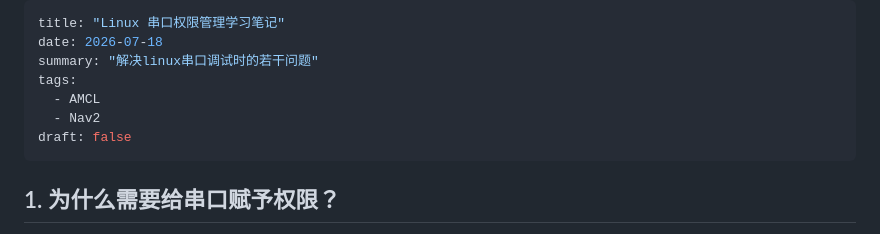
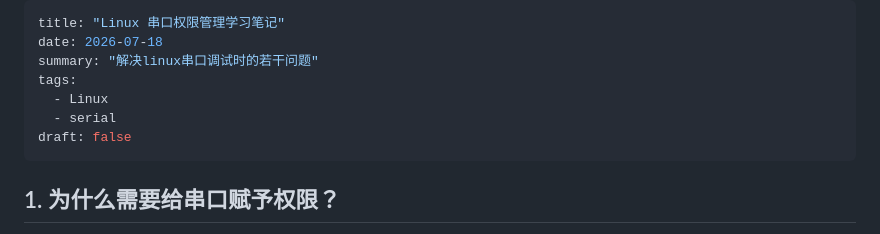
Before and after one commit to broruan/Rblog.github.io, a Markdown page: posts/Linux_serial_root.md, the part around the change. Drawn GitHub-style.

Commit message:
改上一次提交的标签

```diff
--- a/posts/Linux_serial_root.md
+++ b/posts/Linux_serial_root.md
@@ -3,8 +3,8 @@ title: "Linux 串口权限管理学习笔记"
 date: 2026-07-18
 summary: "解决linux串口调试时的若干问题"
 tags:
-  - AMCL
-  - Nav2
+  - Linux
+  - serial
 draft: false
 ---
 
```
